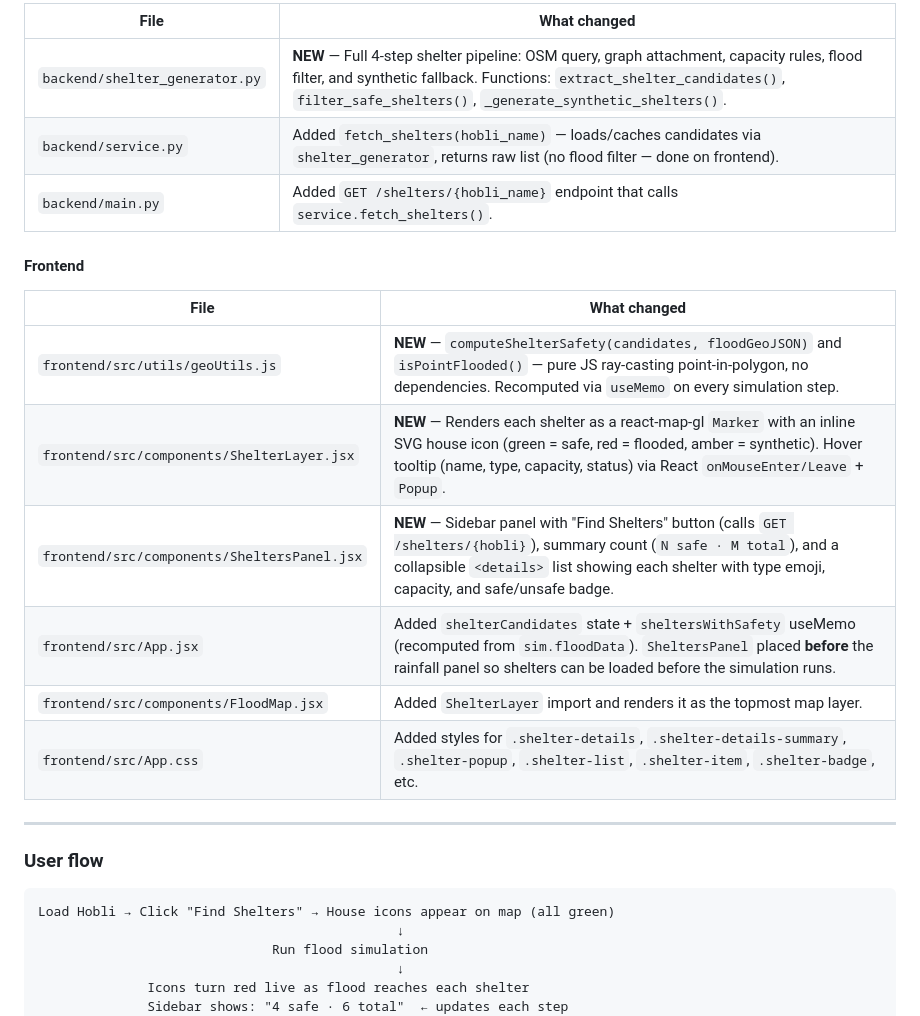
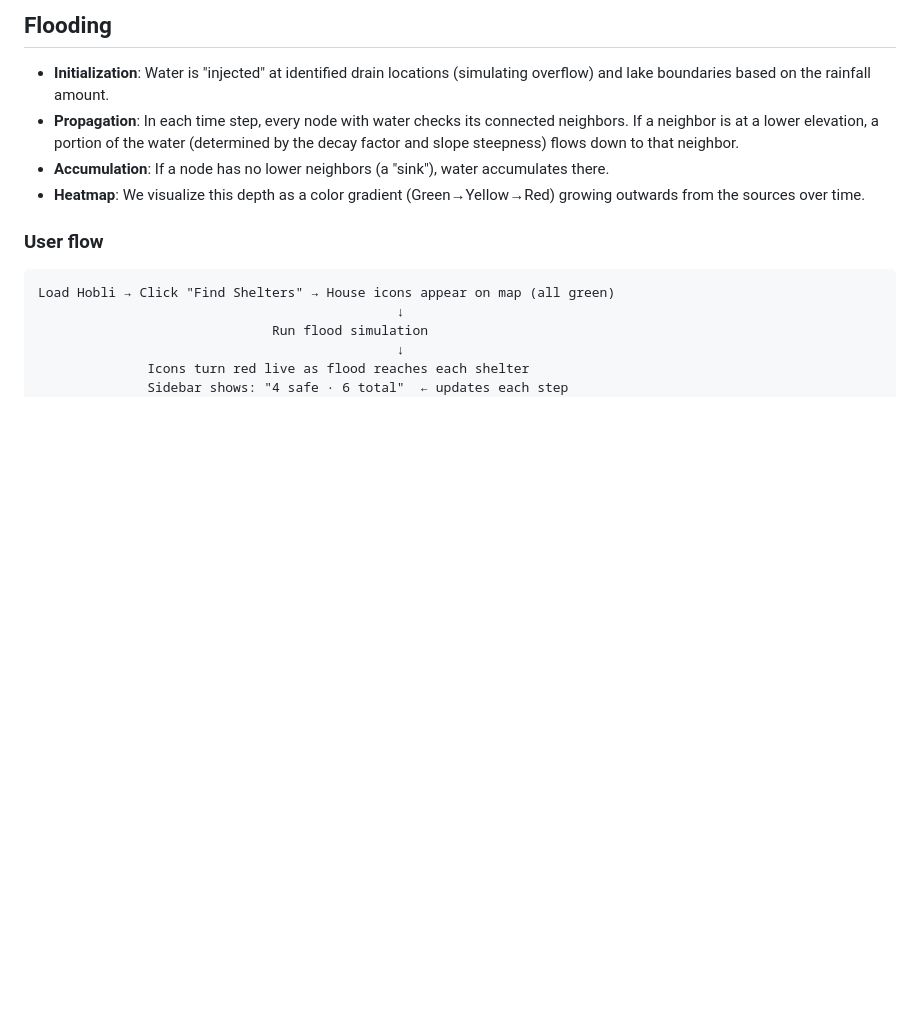
Before and after one commit to dicoder4/Digital-Twin-Driven-Flood-Evacuation-System-Using-AI-Optimization, a Markdown page: UrbanFloodReact/README.md, the part around one of its changes. Rendered like a GitHub page; blank space fills up the shorter version.

````diff
--- a/UrbanFloodReact/README.md
+++ b/UrbanFloodReact/README.md
@@ -22,22 +67,9 @@ After loading a hobli and running the flood simulation, the system automatically
 
-| File | What changed |
-|------|-------------|
-| `backend/shelter_generator.py` | **NEW** — Full 4-step shelter pipeline: OSM query, graph attachment, capacity rules, flood filter, and synthetic fallback. Functions: `extract_shelter_candidates()`, `filter_safe_shelters()`, `_generate_synthetic_shelters()`. |
-| `backend/service.py` | Added `fetch_shelters(hobli_name)` — loads/caches candidates via `shelter_generator`, returns raw list (no flood filter — done on frontend). |
-| `backend/main.py` | Added `GET /shelters/{hobli_name}` endpoint that calls `service.fetch_shelters()`. |
-
-#### Frontend
-
-| File | What changed |
-|------|-------------|
-| `frontend/src/utils/geoUtils.js` | **NEW** — `computeShelterSafety(candidates, floodGeoJSON)` and `isPointFlooded()` — pure JS ray-casting point-in-polygon, no dependencies. Recomputed via `useMemo` on every simulation step. |
-| `frontend/src/components/ShelterLayer.jsx` | **NEW** — Renders each shelter as a react-map-gl `Marker` with an inline SVG house icon (green = safe, red = flooded, amber = synthetic). Hover tooltip (name, type, capacity, status) via React `onMouseEnter/Leave` + `Popup`. |
-| `frontend/src/components/SheltersPanel.jsx` | **NEW** — Sidebar panel with "Find Shelters" button (calls `GET /shelters/{hobli}`), summary count (`N safe · M total`), and a collapsible `<details>` list showing each shelter with type emoji, capacity, and safe/unsafe badge. |
-| `frontend/src/App.jsx` | Added `shelterCandidates` state + `sheltersWithSafety` useMemo (recomputed from `sim.floodData`). `SheltersPanel` placed **before** the rainfall panel so shelters can be loaded before the simulation runs. |
-| `frontend/src/components/FloodMap.jsx` | Added `ShelterLayer` import and renders it as the topmost map layer. |
-| `frontend/src/App.css` | Added styles for `.shelter-details`, `.shelter-details-summary`, `.shelter-popup`, `.shelter-list`, `.shelter-item`, `.shelter-badge`, etc. |
-
----
+## Flooding
+- **Initialization**: Water is "injected" at identified drain locations (simulating overflow) and lake boundaries based on the rainfall amount.
+- **Propagation**: In each time step, every node with water checks its connected neighbors. If a neighbor is at a lower elevation, a portion of the water (determined by the decay factor and slope steepness) flows down to that neighbor.
+- **Accumulation**: If a node has no lower neighbors (a "sink"), water accumulates there.
+- **Heatmap**: We visualize this depth as a color gradient (Green→Yellow→Red) growing outwards from the sources over time.
 
 ### User flow
 ```
````
Also changed, not shown: other parts of UrbanFloodReact/README.md (+58 -13 lines).
